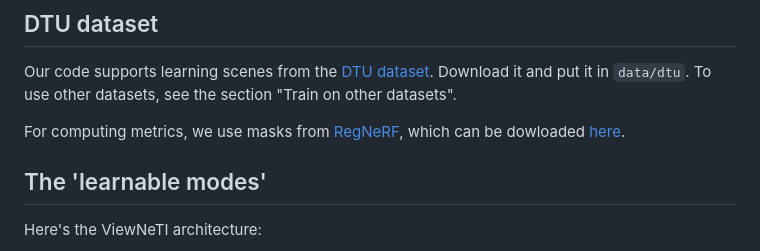
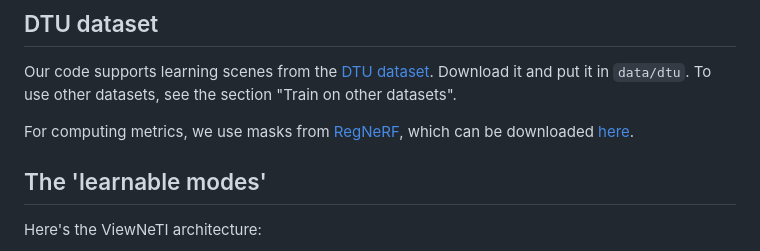
Before and after one commit to jmhb0/view_neti, a Markdown page: README.md, the part around the change. Rendered like a GitHub page.

Commit message:
Fix readme typo

```diff
--- a/README.md
+++ b/README.md
@@ -22,7 +22,7 @@ conda activate view_neti
 ## DTU dataset
 Our code supports learning scenes from the [DTU dataset](https://roboimagedata.compute.dtu.dk/?page_id=36). Download it and put it in `data/dtu`. To use other datasets, see the section "Train on other datasets".
 
-For computing metrics, we use masks from [RegNeRF](https://github.com/google-research/google-research/tree/master/regnerf), which can be dowloaded [here](https://drive.google.com/file/d/1Yt5T3LJ9DZDiHbtd9PDFNHqJAd7wt-_E/view?usp=sharing).
+For computing metrics, we use masks from [RegNeRF](https://github.com/google-research/google-research/tree/master/regnerf), which can be downloaded [here](https://drive.google.com/file/d/1Yt5T3LJ9DZDiHbtd9PDFNHqJAd7wt-_E/view?usp=sharing).
 
 ## The 'learnable modes'
 Here's the ViewNeTI architecture:
```
